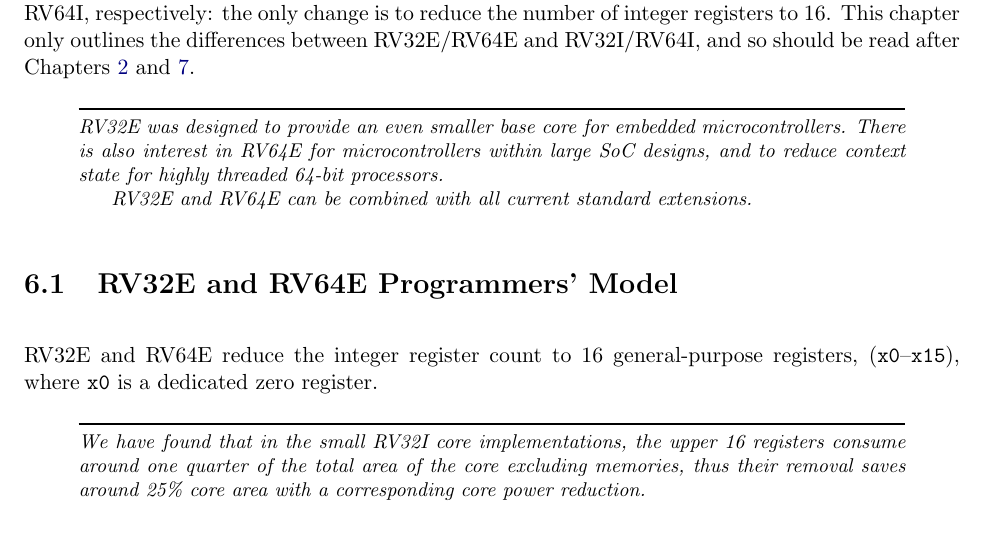
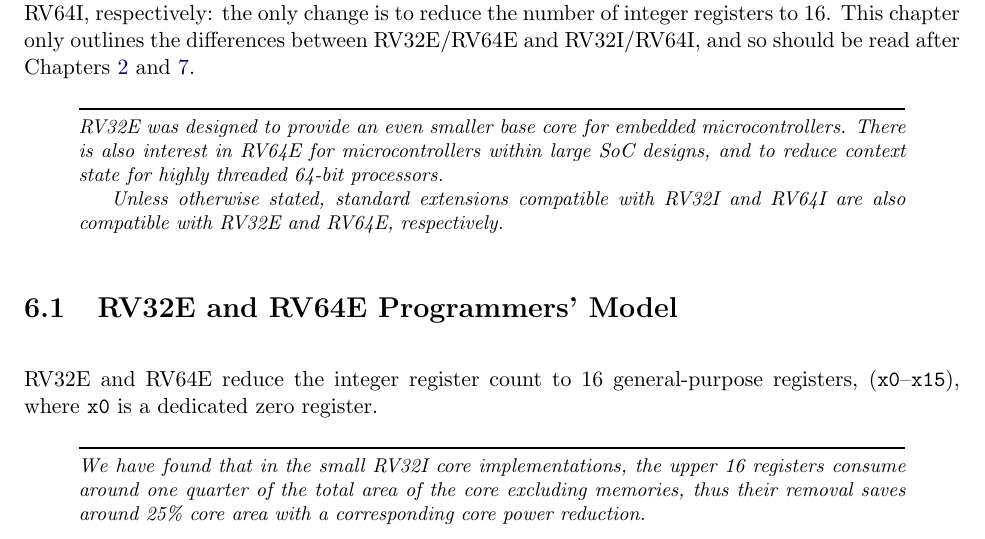
Before and after one commit to riscv/riscv-isa-manual, a LaTeX thesis (src/riscv-spec.tex, which reads src/rv32e.tex): part of page 59 of 247, cut so that both start at the same text. Compiled offline with pdfLaTeX.

Commit message:
Fix RVE non-normative comment
Not all extensions (e.g. hypervisor) are compatible with RV32E.

```diff
--- a/src/rv32e.tex
+++ b/src/rv32e.tex
@@ -15,7 +15,8 @@ microcontrollers.  There is also interest in RV64E for
 microcontrollers within large SoC designs, and to reduce context state
 for highly threaded 64-bit processors.
 
-RV32E and RV64E can be combined with all current standard extensions.
+Unless otherwise stated, standard extensions compatible with RV32I
+and RV64I are also compatible with RV32E and RV64E, respectively.
 \end{commentary}
 
 \section{RV32E and RV64E Programmers' Model}
```
